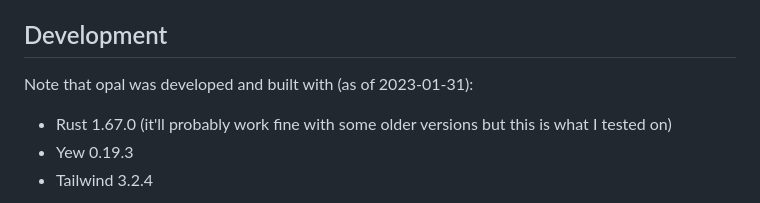
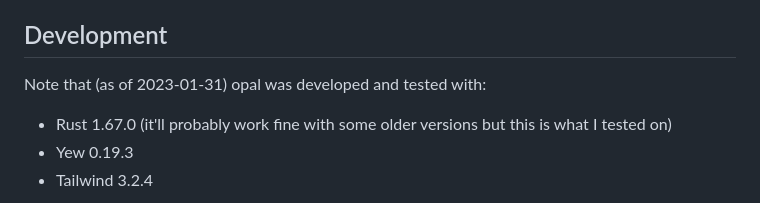
Before and after one commit to ClementTsang/opal, a Markdown page: README.md, the part around the change. Rendered like a GitHub page.

```diff
--- a/README.md
+++ b/README.md
@@ -14,7 +14,7 @@ See answers to some questions some people will likely have [here.](Why.md)
 
 ## Development
 
-Note that opal was developed and built with (as of 2023-01-31):
+Note that (as of 2023-01-31) opal was developed and tested with:
 
 - Rust 1.67.0 (it'll probably work fine with some older versions but this is what I tested on)
 - Yew 0.19.3
```
